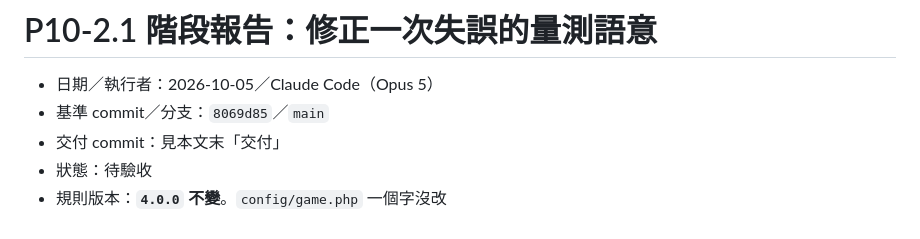
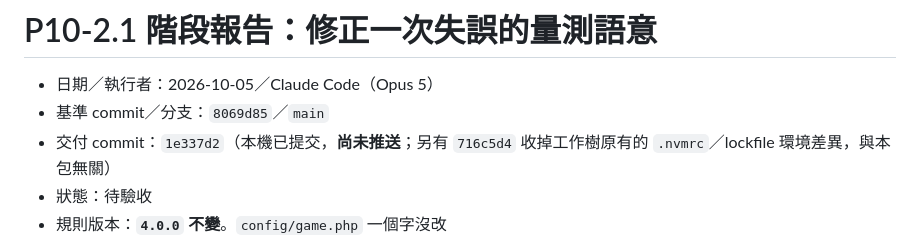
Before and after one commit to chang180/shinzhu-destruction, a Markdown page: docs/phase-reports/P10-2.1.md, the part around the change. Drawn GitHub-style.

Commit message:
docs: record the P10-2.1 delivery commit
Co-Authored-By: Claude Opus 5 <noreply@anthropic.com>
Claude-Session: https://claude.ai/code/session_01ED2DMaznnGvo1HmBssx8hB

```diff
--- a/docs/phase-reports/P10-2.1.md
+++ b/docs/phase-reports/P10-2.1.md
@@ -2,7 +2,7 @@
 
 - 日期／執行者：2026-10-05／Claude Code（Opus 5）
 - 基準 commit／分支：`8069d85`／`main`
-- 交付 commit：見本文末「交付」
+- 交付 commit：`1e337d2`（本機已提交，**尚未推送**；另有 `716c5d4` 收掉工作樹原有的 `.nvmrc`／lockfile 環境差異，與本包無關）
 - 狀態：待驗收
 - 規則版本：**`4.0.0` 不變**。`config/game.php` 一個字沒改
 - 對應計畫：[P10 §3.2、§3.3](../P10-DIFFICULTY-PROGRESSION-PLAN.md)
```
